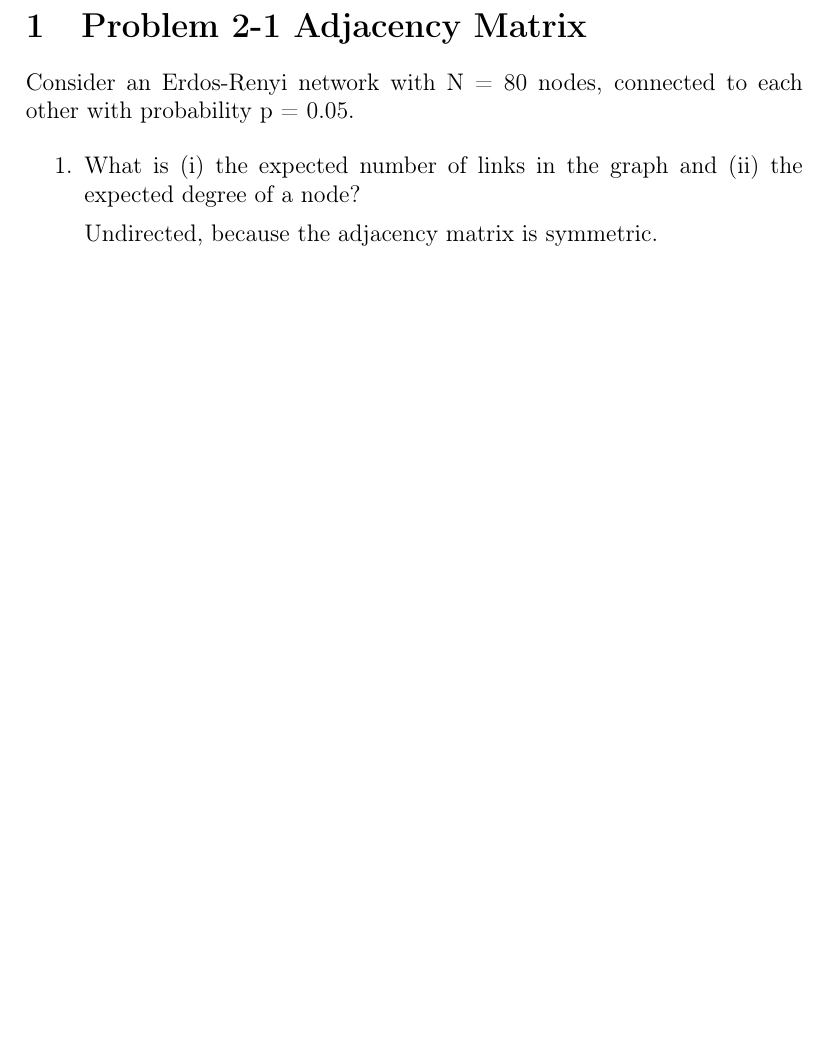
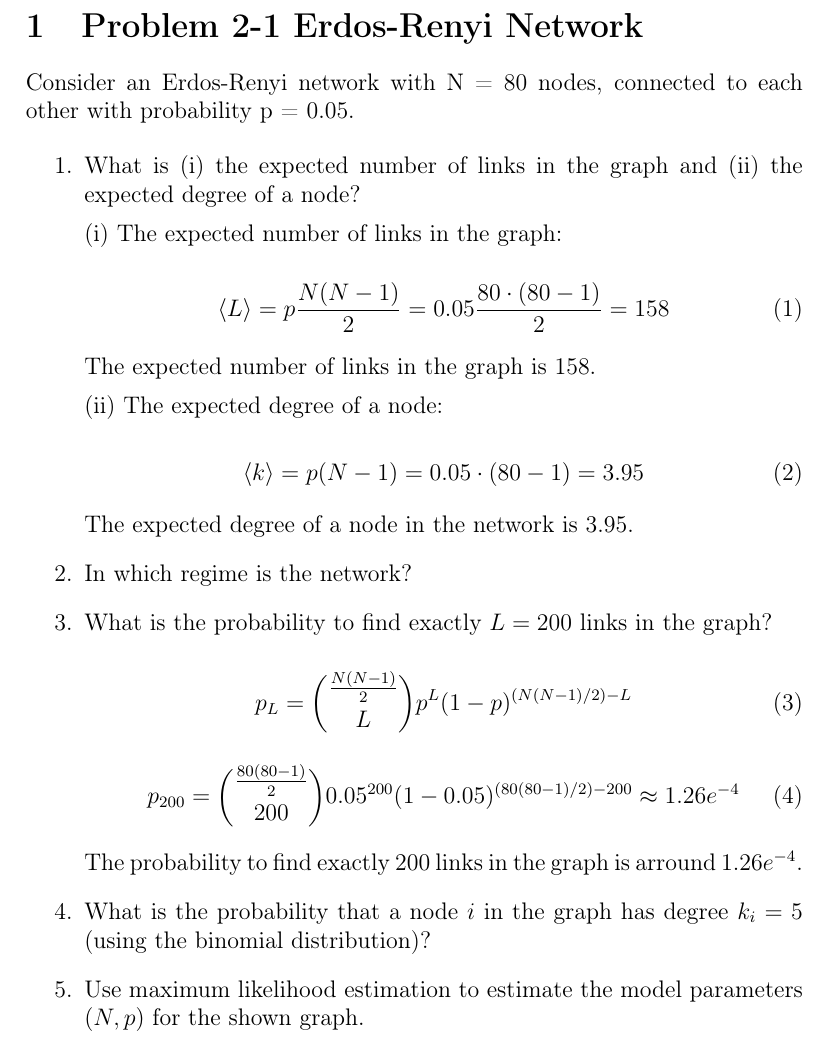
Before and after one commit to fidsusj/CNA_assignments, a LaTeX document (2/report/report.tex, which reads 2/report/content/problem_01.tex): part of page 2 of 2, cut at the place of the change, the shorter picture padded with empty space. Compiled offline with pdfLaTeX.

Commit message:
problem 1

```diff
--- a/2/report/content/problem_01.tex
+++ b/2/report/content/problem_01.tex
@@ -1,11 +1,44 @@
-\section{Problem 2-1 Adjacency Matrix}
+\section{Problem 2-1 Erdos-Renyi Network}
 
 Consider an Erdos-Renyi network with N = 80 nodes, connected to each other with probability p = 0.05.
 
 \begin{enumerate}
 	\item What is (i) the expected number of links in the graph and (ii) the expected degree of a node?
 
-	Undirected, because the adjacency matrix is symmetric.
+	(i) The expected number of links in the graph:
+
+	\begin{equation}
+	\langle L \rangle = p \frac{N(N-1)}{2} = 0.05 \frac{80 \cdot (80 - 1)}{2} = 158
+	\end{equation}
+
+	The expected number of links in the graph is 158.
+
+	(ii) The expected degree of a node:
+
+	\begin{equation}
+	\langle k \rangle = p(N-1) = 0.05 \cdot (80 -1) = 3.95
+	\end{equation}
+
+	The expected degree of a node in the network is 3.95.
+
+	\item In which regime is the network?
+
+	\item What is the probability to find exactly $L = 200$ links in the graph?
+
+	\begin{equation}
+	p_L = {{\frac{N(N-1)}{2}} \choose {L}} p^L (1-p)^{(N(N-1)/2)-L}
+	\end{equation}
+
+	\begin{equation}
+	p_{200} = {{\frac{80(80-1)}{2}} \choose {200}} 0.05^{200} (1-0.05)^{(80(80-1)/2)-200} \approx 1.26e^{-4}
+	\end{equation}
+
+	The probability to find exactly 200 links in the graph is arround $1.26e^{-4}$.
+
+	\item What is the probability that a node $i$ in the graph has degree $k_i = 5$ (using the binomial distribution)?
+
+	\item Use maximum likelihood estimation to estimate the model parameters $(N, p)$ for the shown graph.
+
 
 
 
```
Also changed, not shown: 2/report/report.pdf, 3 other files.
